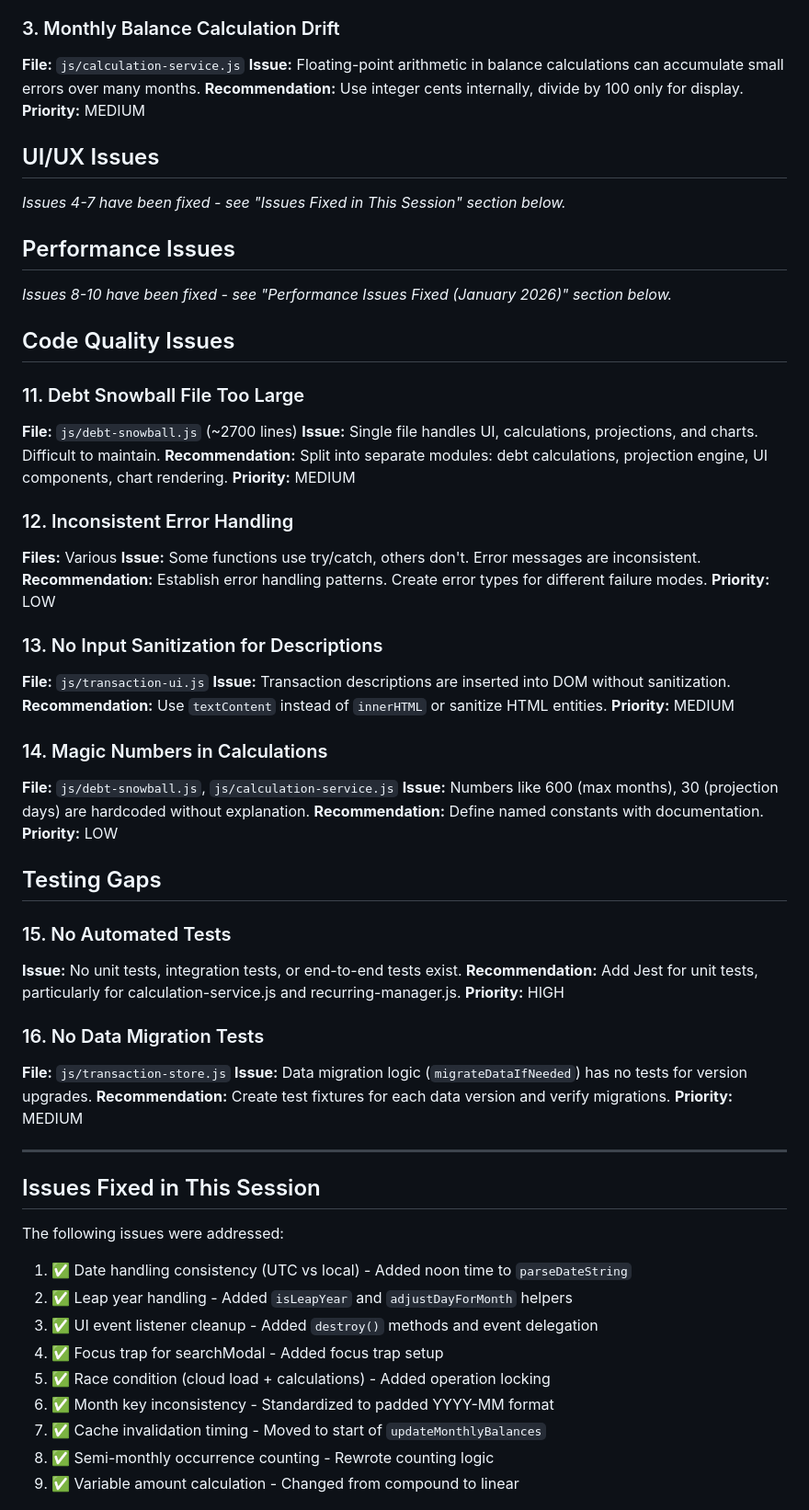
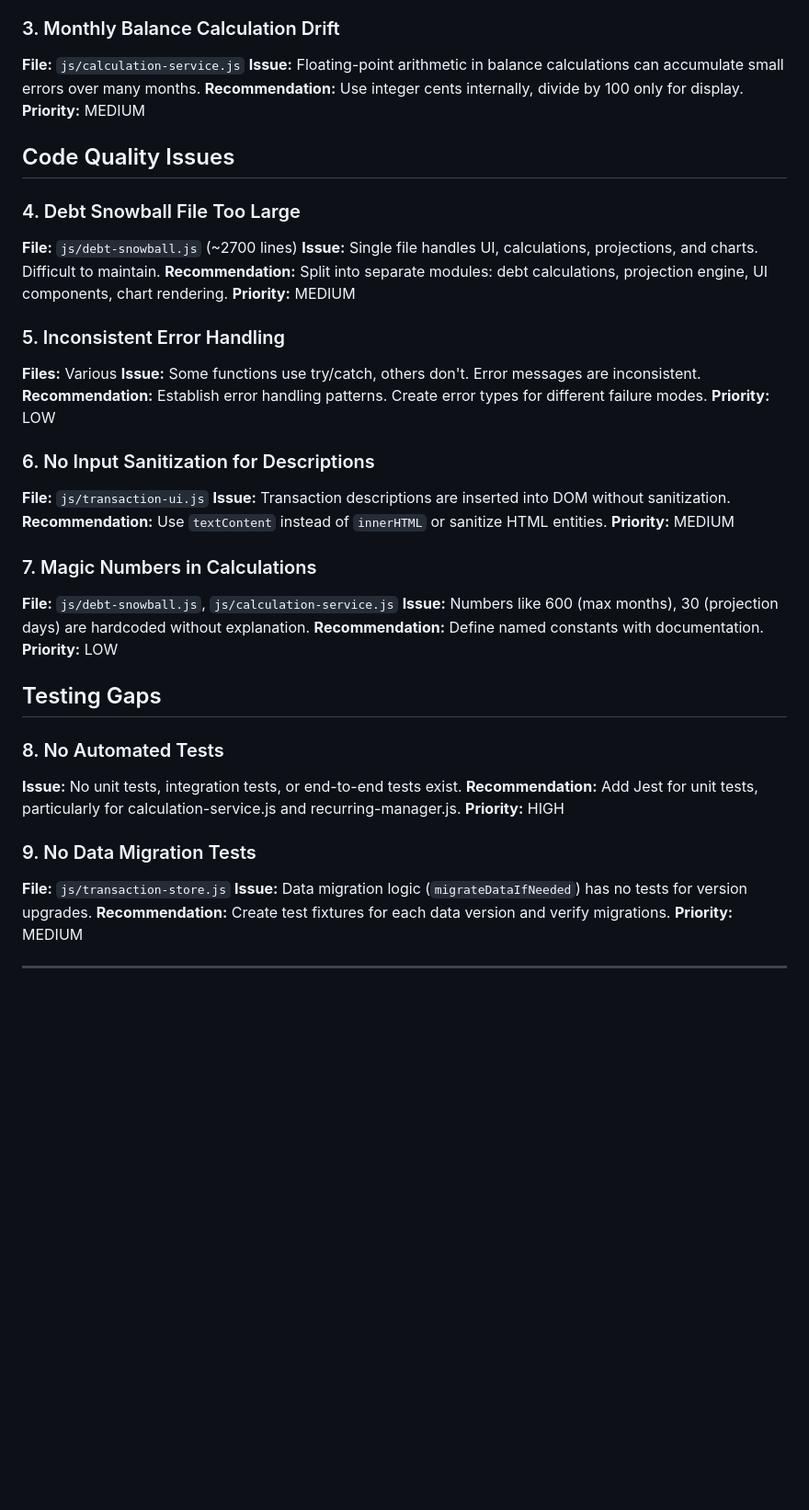
Before and after one commit to andraejones/cashflow, a Markdown page: UNFIXED_ISSUES.md, the part around one of its changes. Shown at 92% size. GitHub-like rendering; blank space fills up the shorter version.

```diff
--- a/UNFIXED_ISSUES.md
+++ b/UNFIXED_ISSUES.md
@@ -26,35 +26,27 @@ const baseMonth = viewIndex <= currentIndex ? viewMonth : currentMonth;
 **Recommendation:** Use integer cents internally, divide by 100 only for display.
 **Priority:** MEDIUM
 
-## UI/UX Issues
-
-*Issues 4-7 have been fixed - see "Issues Fixed in This Session" section below.*
-
-## Performance Issues
-
-*Issues 8-10 have been fixed - see "Performance Issues Fixed (January 2026)" section below.*
-
 ## Code Quality Issues
 
-### 11. Debt Snowball File Too Large
+### 4. Debt Snowball File Too Large
 **File:** `js/debt-snowball.js` (~2700 lines)
 **Issue:** Single file handles UI, calculations, projections, and charts. Difficult to maintain.
 **Recommendation:** Split into separate modules: debt calculations, projection engine, UI components, chart rendering.
 **Priority:** MEDIUM
 
-### 12. Inconsistent Error Handling
+### 5. Inconsistent Error Handling
 **Files:** Various
 **Issue:** Some functions use try/catch, others don't. Error messages are inconsistent.
 **Recommendation:** Establish error handling patterns. Create error types for different failure modes.
 **Priority:** LOW
 
-### 13. No Input Sanitization for Descriptions
+### 6. No Input Sanitization for Descriptions
 **File:** `js/transaction-ui.js`
 **Issue:** Transaction descriptions are inserted into DOM without sanitization.
 **Recommendation:** Use `textContent` instead of `innerHTML` or sanitize HTML entities.
 **Priority:** MEDIUM
 
-### 14. Magic Numbers in Calculations
+### 7. Magic Numbers in Calculations
 **File:** `js/debt-snowball.js`, `js/calculation-service.js`
 **Issue:** Numbers like 600 (max months), 30 (projection days) are hardcoded without explanation.
 **Recommendation:** Define named constants with documentation.
@@ -62,12 +54,12 @@ const baseMonth = viewIndex <= currentIndex ? viewMonth : currentMonth;
 
 ## Testing Gaps
 
-### 15. No Automated Tests
+### 8. No Automated Tests
 **Issue:** No unit tests, integration tests, or end-to-end tests exist.
 **Recommendation:** Add Jest for unit tests, particularly for calculation-service.js and recurring-manager.js.
 **Priority:** HIGH
 
-### 16. No Data Migration Tests
+### 9. No Data Migration Tests
 **File:** `js/transaction-store.js`
 **Issue:** Data migration logic (`migrateDataIfNeeded`) has no tests for version upgrades.
 **Recommendation:** Create test fixtures for each data version and verify migrations.
@@ -75,17 +67,3 @@ const baseMonth = viewIndex <= currentIndex ? viewMonth : currentMonth;
 
 ---
 
-## Issues Fixed in This Session
-
-The following issues were addressed:
-
-1. ✅ Date handling consistency (UTC vs local) - Added noon time to `parseDateString`
-2. ✅ Leap year handling - Added `isLeapYear` and `adjustDayForMonth` helpers
-3. ✅ UI event listener cleanup - Added `destroy()` methods and event delegation
-4. ✅ Focus trap for searchModal - Added focus trap setup
-5. ✅ Race condition (cloud load + calculations) - Added operation locking
-6. ✅ Month key inconsistency - Standardized to padded YYYY-MM format
-7. ✅ Cache invalidation timing - Moved to start of `updateMonthlyBalances`
-8. ✅ Semi-monthly occurrence counting - Rewrote counting logic
-9. ✅ Variable amount calculation - Changed from compound to linear
-
```
Also changed, not shown: other parts of UNFIXED_ISSUES.md (+1 -31 lines), saveformat.md (deleted, +0 -268 lines).
